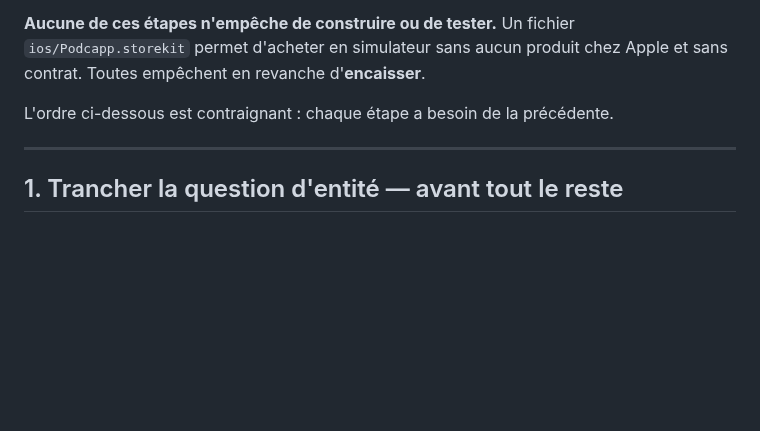
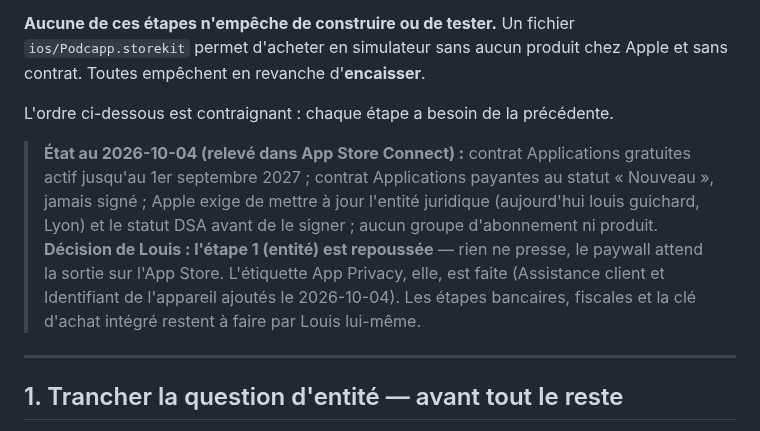
Before and after one commit to guichstudio/podcapp, a Markdown page: docs/freemium-etapes-humaines.md, the part around the change. GitHub-like rendering; blank space fills up the shorter version.

Commit message:
docs: etat du contrat payant releve, entite repoussee par Louis
Co-Authored-By: Claude Opus 5.5 <noreply@anthropic.com>

```diff
--- a/docs/freemium-etapes-humaines.md
+++ b/docs/freemium-etapes-humaines.md
@@ -10,6 +10,16 @@ faite d'actions web sur des comptes, et d'une mesure qui dépense de l'argent r
 Apple et sans contrat. Toutes empêchent en revanche d'**encaisser**.
 
 L'ordre ci-dessous est contraignant : chaque étape a besoin de la précédente.
+
+> **État au 2026-10-04 (relevé dans App Store Connect) :** contrat Applications
+> gratuites actif jusqu'au 1er septembre 2027 ; contrat Applications payantes au
+> statut « Nouveau », jamais signé ; Apple exige de mettre à jour l'entité
+> juridique (aujourd'hui louis guichard, Lyon) et le statut DSA avant de le
+> signer ; aucun groupe d'abonnement ni produit. **Décision de Louis : l'étape 1
+> (entité) est repoussée** — rien ne presse, le paywall attend la sortie sur
+> l'App Store. L'étiquette App Privacy, elle, est faite (Assistance client et
+> Identifiant de l'appareil ajoutés le 2026-10-04). Les étapes bancaires,
+> fiscales et la clé d'achat intégré restent à faire par Louis lui-même.
 
 ---
 
```
